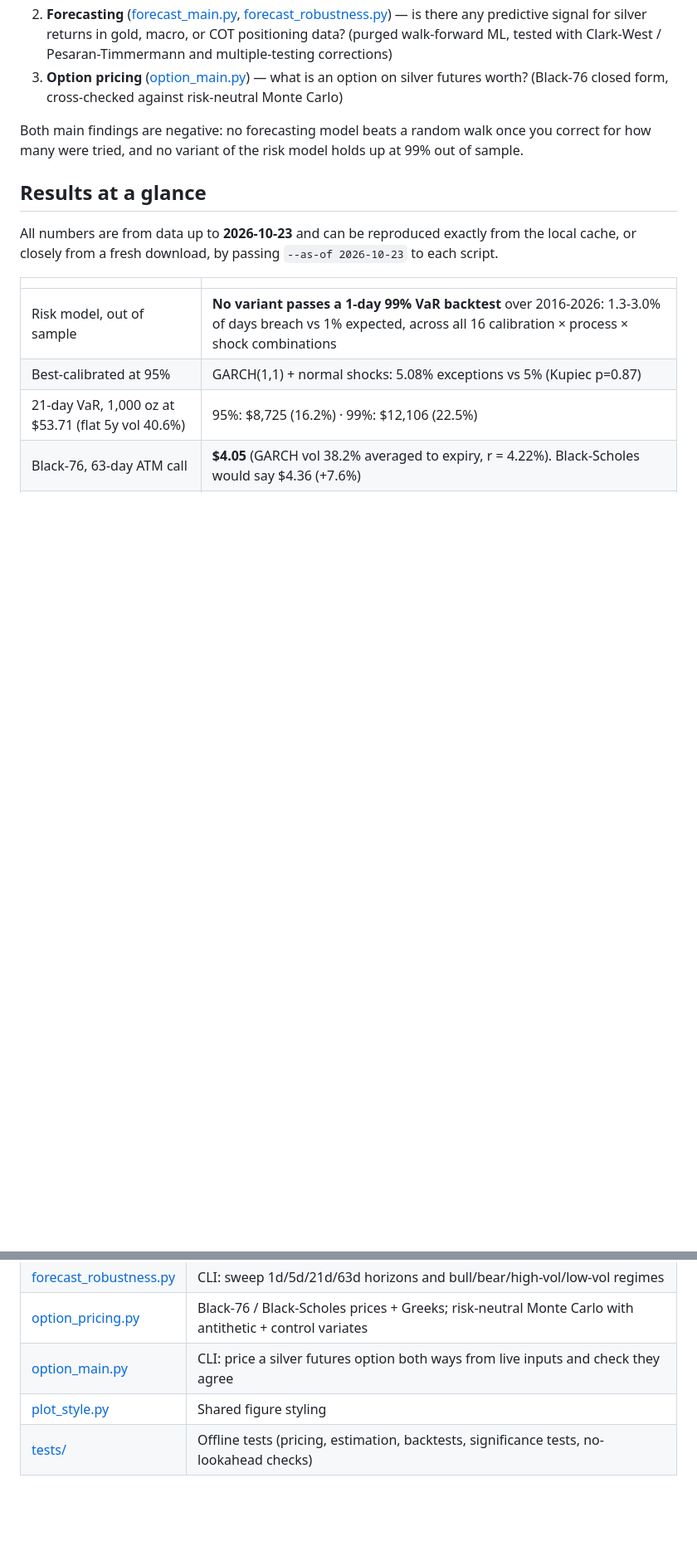
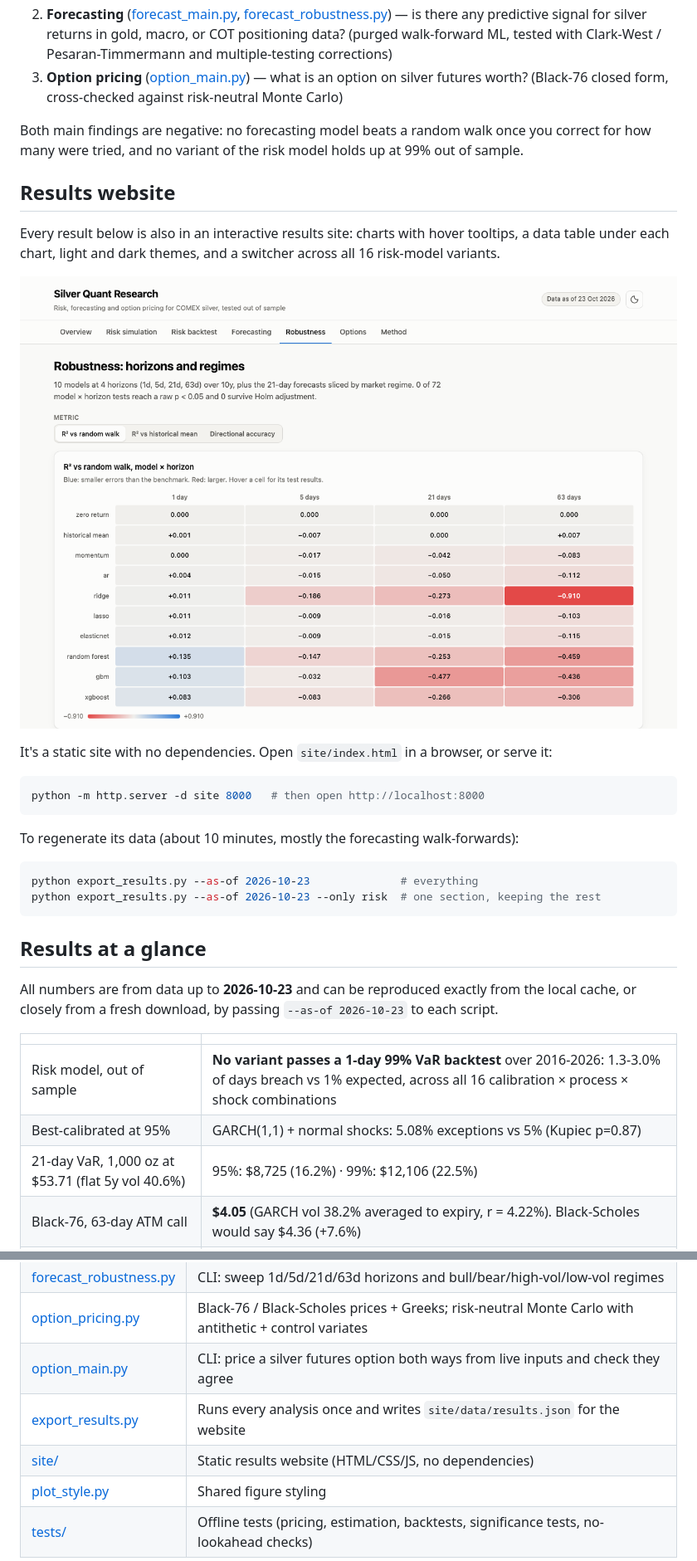
Before and after one commit to BohdanBil/silver-quant-finance, a Markdown page: README.md, 2 parts joined by grey strips. Shown: that part at 83% size. GitHub-like rendering; pictures changed too: docs/site_preview.png (added); blank space fills up the shorter version.

````diff
--- a/README.md
+++ b/README.md
@@ -14,6 +14,26 @@ modules because they need different tools:
 
 Both main findings are negative: no forecasting model beats a random walk once you correct for
 how many were tried, and no variant of the risk model holds up at 99% out of sample.
+
+## Results website
+
+Every result below is also in an interactive results site: charts with hover tooltips, a data
+table under each chart, light and dark themes, and a switcher across all 16 risk-model variants.
+
+![Results website](docs/site_preview.png)
+
+It's a static site with no dependencies. Open `site/index.html` in a browser, or serve it:
+
+```bash
+python -m http.server -d site 8000   # then open http://localhost:8000
+```
+
+To regenerate its data (about 10 minutes, mostly the forecasting walk-forwards):
+
+```bash
+python export_results.py --as-of 2026-10-23              # everything
+python export_results.py --as-of 2026-10-23 --only risk  # one section, keeping the rest
+```
 
 ## Results at a glance
 
@@ -81,6 +101,8 @@ pytest   # 59 offline tests on synthetic data, ~3s
 | [forecast_robustness.py](forecast_robustness.py) | CLI: sweep 1d/5d/21d/63d horizons and bull/bear/high-vol/low-vol regimes |
 | [option_pricing.py](option_pricing.py) | Black-76 / Black-Scholes prices + Greeks; risk-neutral Monte Carlo with antithetic + control variates |
 | [option_main.py](option_main.py) | CLI: price a silver futures option both ways from live inputs and check they agree |
+| [export_results.py](export_results.py) | Runs every analysis once and writes `site/data/results.json` for the website |
+| [site/](site) | Static results website (HTML/CSS/JS, no dependencies) |
 | [plot_style.py](plot_style.py) | Shared figure styling |
 | [tests/](tests) | Offline tests (pricing, estimation, backtests, significance tests, no-lookahead checks) |
 
````
Also changed, not shown: other parts of README.md (+1 -1 lines), 14 other files.
